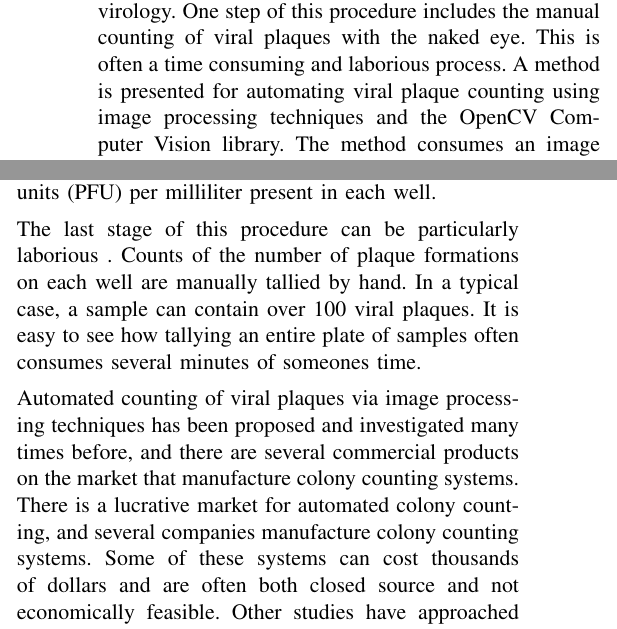
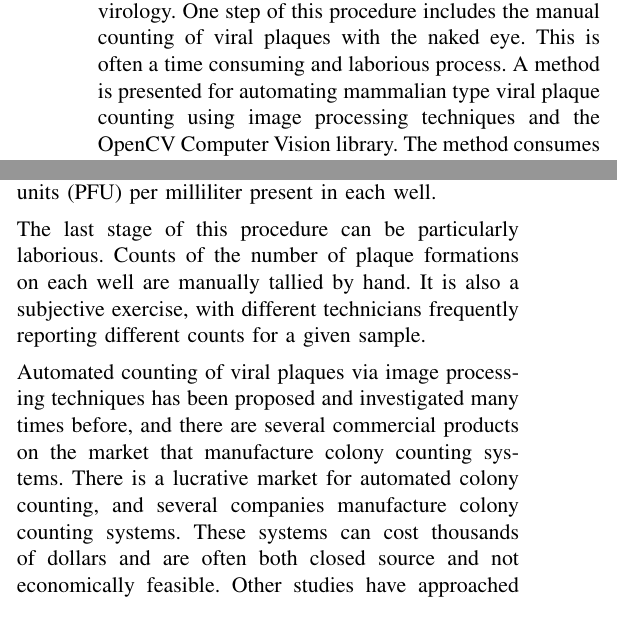
Before and after one commit to moormanm/vpc-gui, a LaTeX paper (paper/viral_plaque_new.tex): two parts of the columns of page 1 of 6, joined at a grey line, cut so that both start at the same text. Compiled offline with pdfLaTeX.

Commit message:
updating

```diff
--- a/paper/viral_plaque_new.tex
+++ b/paper/viral_plaque_new.tex
@@ -22,7 +22,7 @@
 Hood College}
 \maketitle
 \section{Abstract}
-The viral plaque assay is an important procedure in virology. One step of this procedure includes the manual counting of viral plaques with the naked eye.  This is often a time consuming and laborious process. A method is presented for automating viral plaque counting using image processing techniques and the OpenCV Computer Vision library. The method consumes an image of an entire plate of viral plaque samples and outputs individual counts of each sample in the plate. The image is captured using a commercial flat bed scanner. Experimental results show that the method is up to 90 percent accurate in comparison to trained human counts. The program produces results for a single image in about one second.  Compared to commercial colony counter systems, the proposed method is extremely economical; the only hardware required by the method is a personal computer and a flatbed scanner.  Finally, an open source implementation of the program is provided, which includes an optional graphical user interface.
+The viral plaque assay is an important procedure in virology. One step of this procedure includes the manual counting of viral plaques with the naked eye.  This is often a time consuming and laborious process. A method is presented for automating mammalian type viral plaque counting using image processing techniques and the OpenCV Computer Vision library. The method consumes an image of an entire plate of viral plaque samples and outputs individual counts of each sample in the plate. The image is captured using a commercial flat bed scanner. Experimental results show that the method is up to 90 percent accurate in comparison to trained human counts. The program produces results for a single image in about one second.  Compared to commercial colony counter systems, the proposed method is extremely economical; the only hardware required by the method is a personal computer and a flatbed scanner.  Finally, an open source implementation of the program is provided, which includes an optional graphical user interface.
 
 
 \section{Introduction}
@@ -37,10 +37,10 @@ The viral plaque assay is an important and commonly used procedure in biology; h
 
 A common example of the procedure begins by preparing several dilutions of a virus stock. Tissue plates, arranged in a batch of 6x4 wells, are configured with a thin monolayer of susceptible animal tissue sample.  The wells are then innoculated using the various virus dilutions. After inncoulation, the wells are topped off with a special agar that limits viral expansion to only neighboring cells. Each sample is allowed to incubate for some amount of time, allowing the virus to attack the cells In the monolayer. Over time, the virus gradually destroys neighboring cells, creating visible structures also known as viral plaques. The visibility of these plaques are sometimes enhanced with the usage of special dyes. Once the plaques have grown large enough to be seen by the naked eye, the titer of the original virus stock is discovered by observing the number of  plaque-forming units (PFU) per milliliter present in each well.
 
-The last stage of this procedure can be particularly laborious . Counts  of the number of plaque formations on each well are manually tallied by hand. In a typical case, a sample can contain over 100 viral plaques. It is easy to see how tallying an entire plate of samples often consumes several minutes of someones time.
+The last stage of this procedure can be particularly laborious. Counts of the number of plaque formations on each well are manually tallied by hand. It is also a subjective exercise, with different technicians frequently reporting different counts for a given sample.
 
 
-Automated counting of viral plaques via image processing techniques  has been proposed and investigated many times before, and there are several commercial products on the market that manufacture colony counting systems. There is a lucrative market for automated colony counting, and several companies manufacture colony counting systems. Some of these systems can cost thousands of dollars and are often both closed source and not economically feasible. Other studies have approached automated viral plaque counting before and have tried a number of different  approaches. Some of these include use of a Watershed Transform ~\cite{watershed}, Distance transform ~\cite{distanceTransform},  Hough transform ~\cite{houghTransform}, and parameter identification with fuzzy logic ~\cite{parameterIdentification}. Of these works, However,  they did not feature the ability to process an entire plate of samples.
+Automated counting of viral plaques via image processing techniques  has been proposed and investigated many times before, and there are several commercial products on the market that manufacture colony counting systems. There is a lucrative market for automated colony counting, and several companies manufacture colony counting systems. These systems can cost thousands of dollars and are often both closed source and not economically feasible. Other studies have approached automated viral plaque counting before and have tried a number of different  approaches. Some of these include use of a Watershed Transform ~\cite{watershed}, Distance transform ~\cite{distanceTransform},  Hough transform ~\cite{houghTransform}, and parameter identification with fuzzy logic ~\cite{parameterIdentification}. Of these works, However,  they did not feature the ability to process an entire plate of samples.
 
 At present time,  there is not a low cost and  accurate colony counting system available that enjoys wide spread adoption and that is able to accommodate an entire plate of samples. This is a primary motivation for the work presented here. In addition, the performance of some of these works was poor. In the case of ~\cite{watershed}, the system consumed ten seconds of wall clock computational time to analyze a single viral plaque plate.
 
```
